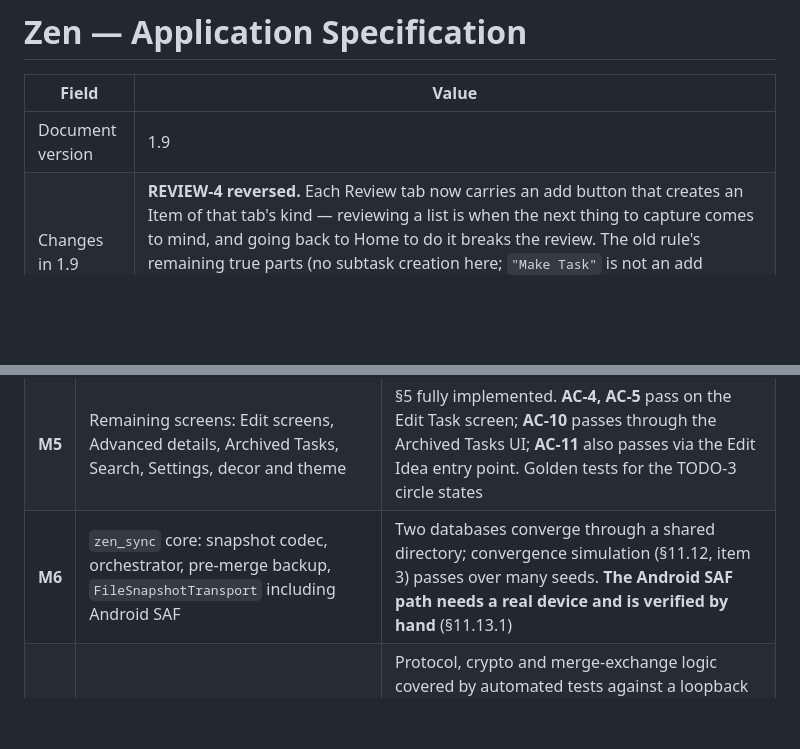
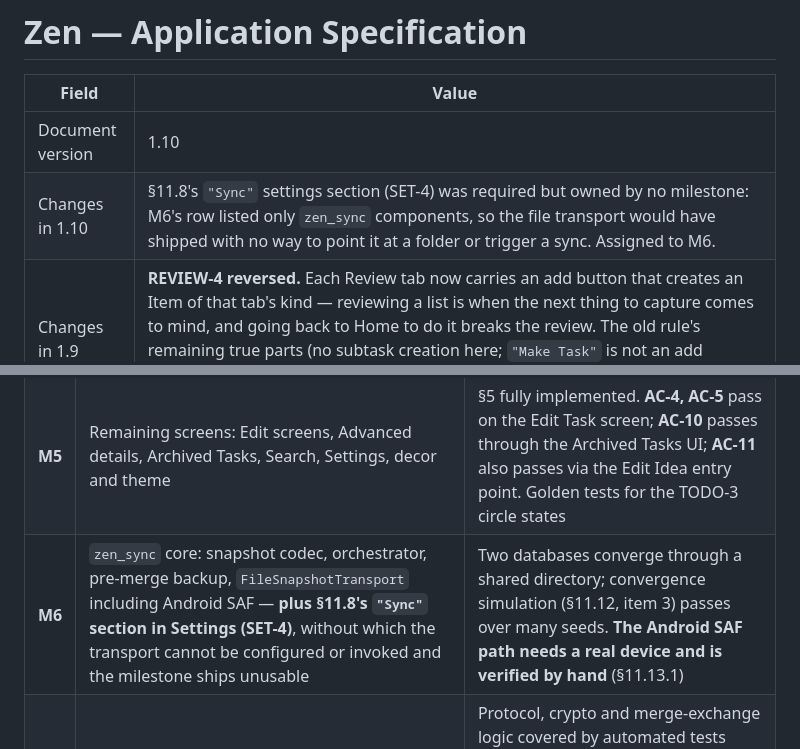
Before and after one commit to jkilfoy/Zen, a Markdown page: ZEN_SPEC.md, 2 parts joined by grey strips. Drawn GitHub-style; blank space fills up the shorter version.

Commit message:
v1.10 spec

```diff
--- a/ZEN_SPEC.md
+++ b/ZEN_SPEC.md
@@ -2,7 +2,8 @@
 
 | Field | Value |
 |---|---|
-| Document version | 1.9 |
+| Document version | 1.10 |
+| Changes in 1.10 | §11.8's `"Sync"` settings section (SET-4) was required but owned by no milestone: M6's row listed only `zen_sync` components, so the file transport would have shipped with no way to point it at a folder or trigger a sync. Assigned to M6. |
 | Changes in 1.9 | **REVIEW-4 reversed.** Each Review tab now carries an add button that creates an Item of that tab's kind — reviewing a list is when the next thing to capture comes to mind, and going back to Home to do it breaks the review. The old rule's remaining true parts (no subtask creation here; `"Make Task"` is not an add button) move to REVIEW-5, and REVIEW-6 keeps Home as the path NFR-2 is measured against. §5.1's map updated. |
 | Changes in 1.8 | §11.13.1's table listed M4–M5's widget and golden tests as headless-verifiable but never named *launching the app*, so a literal reader could take all of M4–M5 to be container-verifiable. Added to the hardware column. |
 | Changes in 1.7 | §11.13: **M4 and M5 now run as one session with a commit at each.** The old boundary cut through shared files rather than between them — §5.3 and §5.4 make Add and Edit the same screens in different modes, and three of M4's own affordances (ROW-3, TODO-6, REVIEW-1) point at M5's screens. The work is now sequenced by shared component rather than by user journey. |
@@ -1096,7 +1097,7 @@ Sequence the work by **shared component** rather than by user journey:
 | **M3** | `zen_data`: Drift schema, constraints, partial unique indexes, repositories, `ConversionService`, archive sweeper | **AC-6, AC-8, AC-9, AC-10** pass against a real in-memory database, AC-8/9/10 exercising the partial unique index rather than an application check. Migration test harness in place |
 | **M4** | `zen_app` capture path: Home, Add Idea, Add Task, To Do list, Ideas list, completion circles, `"Make Task"` | **AC-1, AC-2, AC-3, AC-7** pass again as widget tests; **AC-11, AC-12** pass via the `"Make Task"` entry point. The app runs on both platforms |
 | **M5** | Remaining screens: Edit screens, Advanced details, Archived Tasks, Search, Settings, decor and theme | §5 fully implemented. **AC-4, AC-5** pass on the Edit Task screen; **AC-10** passes through the Archived Tasks UI; **AC-11** also passes via the Edit Idea entry point. Golden tests for the TODO-3 circle states |
-| **M6** | `zen_sync` core: snapshot codec, orchestrator, pre-merge backup, `FileSnapshotTransport` including Android SAF | Two databases converge through a shared directory; convergence simulation (§11.12, item 3) passes over many seeds. **The Android SAF path needs a real device and is verified by hand** (§11.13.1) |
+| **M6** | `zen_sync` core: snapshot codec, orchestrator, pre-merge backup, `FileSnapshotTransport` including Android SAF — **plus §11.8's `"Sync"` section in Settings (SET-4)**, without which the transport cannot be configured or invoked and the milestone ships unusable | Two databases converge through a shared directory; convergence simulation (§11.12, item 3) passes over many seeds. **The Android SAF path needs a real device and is verified by hand** (§11.13.1) |
 | **M7** | `LanSyncTransport`: server, client, discovery, pairing, crypto | Protocol, crypto and merge-exchange logic covered by automated tests against a loopback server. **End-to-end verification needs a real phone and PC on one Wi-Fi network**, including the manual host:port fallback with mDNS disabled (§11.13.1) |
 | **M8** | Packaging: Inno Setup installer, signed APK, tagged release workflow | **Requires a Windows machine and an Android device** (§11.13.1). Both artifacts install and run on clean machines |
 
```
